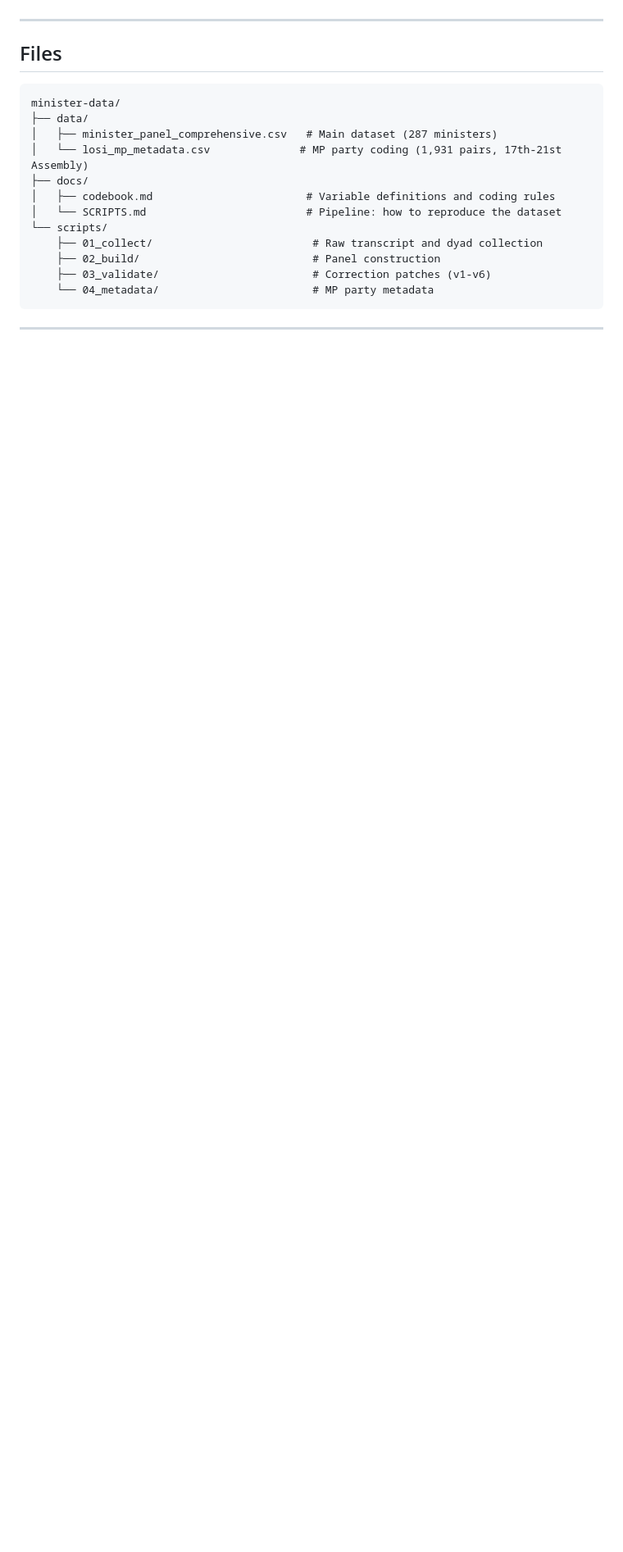
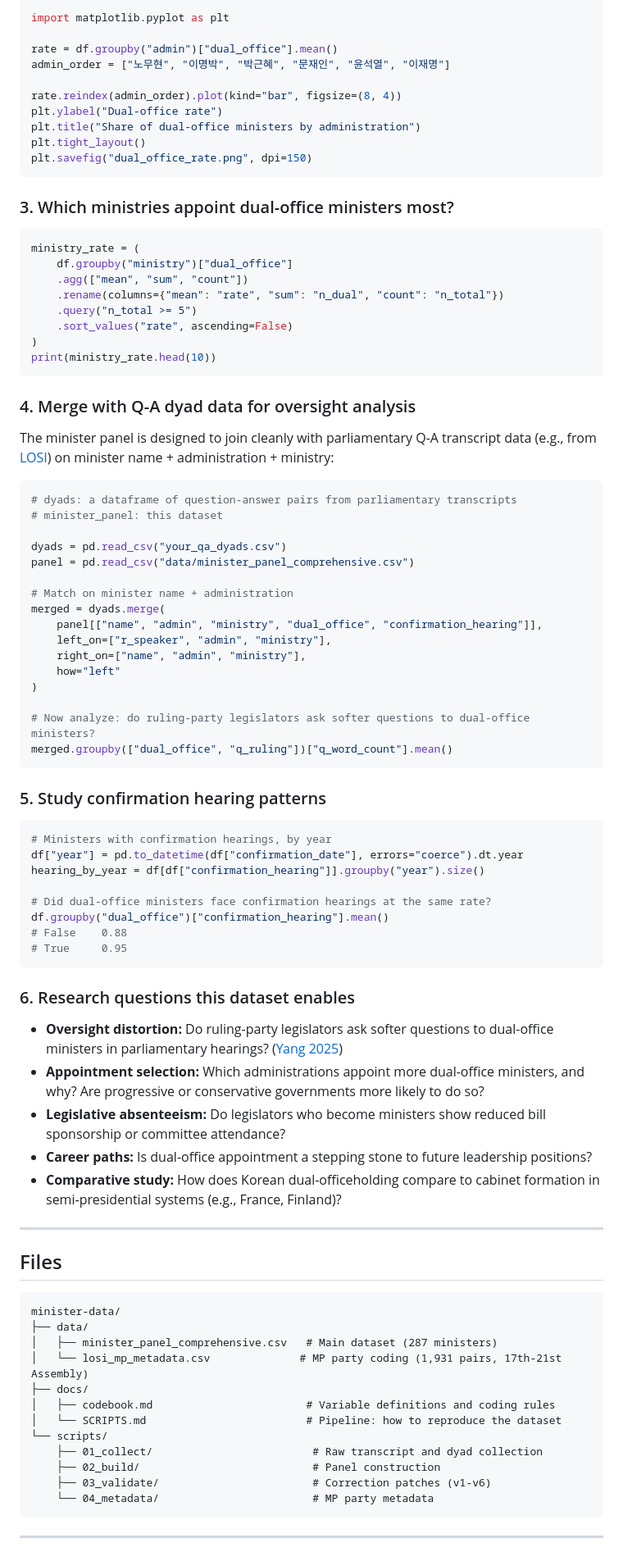
Before and after one commit to kyusik-yang/minister-data, a Markdown page: README.md, the part around one of its changes. Shown at 82% size. GitHub-like rendering; blank space fills up the shorter version.

Commit message:
Add use cases, quick start, and tutorial examples to README

````diff
--- a/README.md
+++ b/README.md
@@ -19,3 +74,72 @@ A panel dataset of South Korean cabinet ministers (2000-2025) with hand-coded du
+```python
+import matplotlib.pyplot as plt
+
+rate = df.groupby("admin")["dual_office"].mean()
+admin_order = ["노무현", "이명박", "박근혜", "문재인", "윤석열", "이재명"]
+
+rate.reindex(admin_order).plot(kind="bar", figsize=(8, 4))
+plt.ylabel("Dual-office rate")
+plt.title("Share of dual-office ministers by administration")
+plt.tight_layout()
+plt.savefig("dual_office_rate.png", dpi=150)
+```
+
+### 3. Which ministries appoint dual-office ministers most?
+
+```python
+ministry_rate = (
+    df.groupby("ministry")["dual_office"]
+    .agg(["mean", "sum", "count"])
+    .rename(columns={"mean": "rate", "sum": "n_dual", "count": "n_total"})
+    .query("n_total >= 5")
+    .sort_values("rate", ascending=False)
+)
+print(ministry_rate.head(10))
+```
+
+### 4. Merge with Q-A dyad data for oversight analysis
+
+The minister panel is designed to join cleanly with parliamentary Q-A transcript data (e.g., from [LOSI](https://likms.assembly.go.kr/)) on minister name + administration + ministry:
+
+```python
+# dyads: a dataframe of question-answer pairs from parliamentary transcripts
+# minister_panel: this dataset
+
+dyads = pd.read_csv("your_qa_dyads.csv")
+panel = pd.read_csv("data/minister_panel_comprehensive.csv")
+
+# Match on minister name + administration
+merged = dyads.merge(
+    panel[["name", "admin", "ministry", "dual_office", "confirmation_hearing"]],
+    left_on=["r_speaker", "admin", "ministry"],
+    right_on=["name", "admin", "ministry"],
+    how="left"
+)
+
+# Now analyze: do ruling-party legislators ask softer questions to dual-office ministers?
+merged.groupby(["dual_office", "q_ruling"])["q_word_count"].mean()
+```
+
+### 5. Study confirmation hearing patterns
+
+```python
+# Ministers with confirmation hearings, by year
+df["year"] = pd.to_datetime(df["confirmation_date"], errors="coerce").dt.year
+hearing_by_year = df[df["confirmation_hearing"]].groupby("year").size()
+
+# Did dual-office ministers face confirmation hearings at the same rate?
+df.groupby("dual_office")["confirmation_hearing"].mean()
+# False    0.88
+# True     0.95
+```
+
+### 6. Research questions this dataset enables
+
+- **Oversight distortion:** Do ruling-party legislators ask softer questions to dual-office ministers in parliamentary hearings? ([Yang 2025](https://github.com/kyusik-yang/minister-data))
+- **Appointment selection:** Which administrations appoint more dual-office ministers, and why? Are progressive or conservative governments more likely to do so?
+- **Legislative absenteeism:** Do legislators who become ministers show reduced bill sponsorship or committee attendance?
+- **Career paths:** Is dual-office appointment a stepping stone to future leadership positions?
+- **Comparative study:** How does Korean dual-officeholding compare to cabinet formation in semi-presidential systems (e.g., France, Finland)?
 
 ---
 
````
Also changed, not shown: other parts of README.md (+65 -25 lines).
